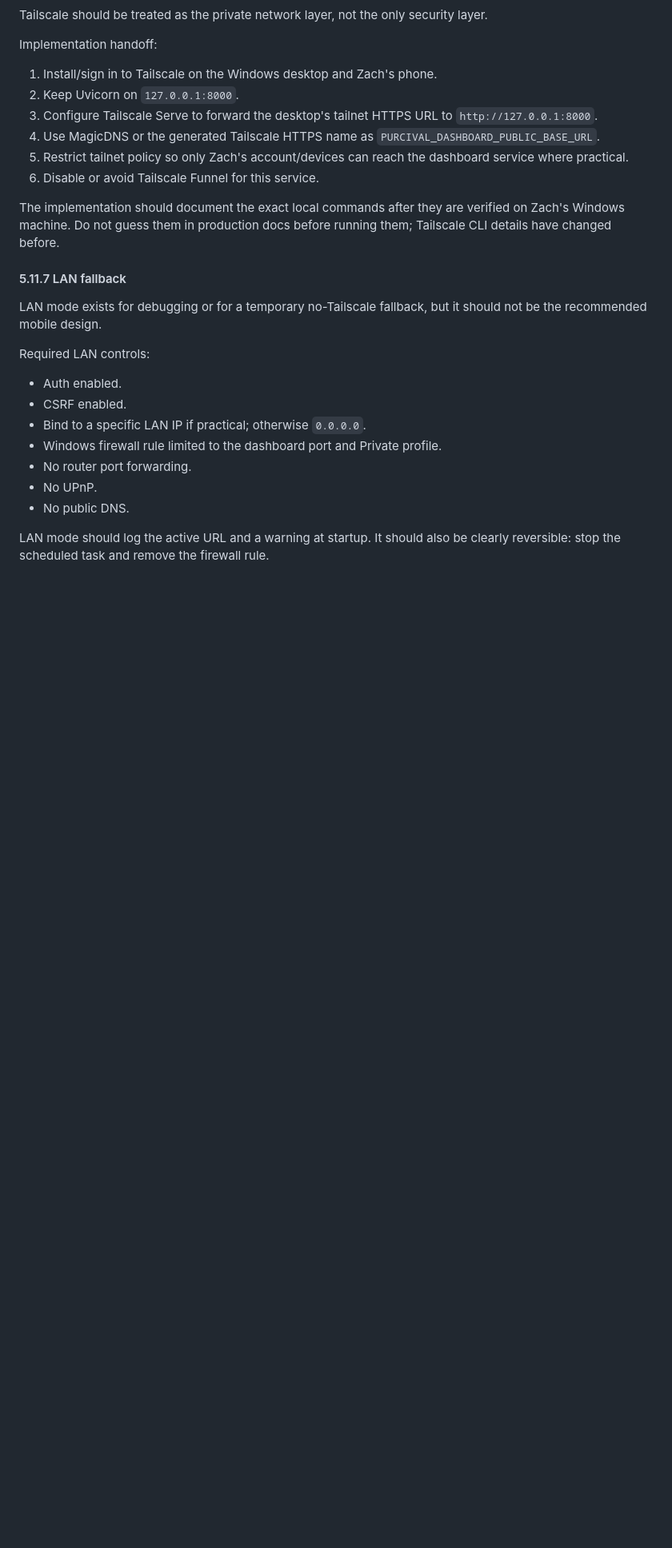
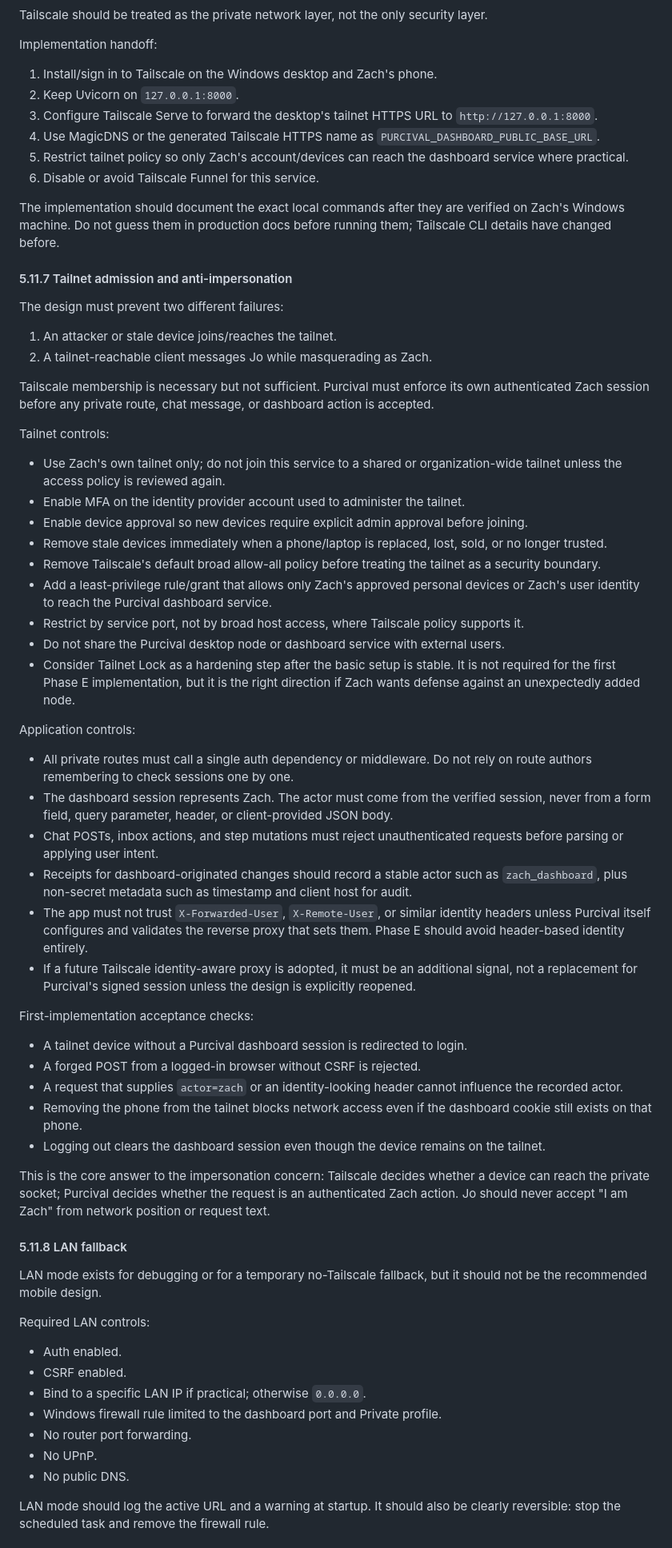
Before and after one commit to ztblick/Purcival, a Markdown page: Design/core_agent_reliability_redesign.md, the part around one of its changes. Shown at 80% size. GitHub-like rendering; blank space fills up the shorter version.

Commit message:
Tighten Phase E anti impersonation design

```diff
--- a/Design/core_agent_reliability_redesign.md
+++ b/Design/core_agent_reliability_redesign.md
@@ -777,7 +777,74 @@ The implementation should document the exact local commands after they are
 verified on Zach's Windows machine. Do not guess them in production docs before
 running them; Tailscale CLI details have changed before.
 
-#### 5.11.7 LAN fallback
+#### 5.11.7 Tailnet admission and anti-impersonation
+
+The design must prevent two different failures:
+
+1. An attacker or stale device joins/reaches the tailnet.
+2. A tailnet-reachable client messages Jo while masquerading as Zach.
+
+Tailscale membership is necessary but not sufficient. Purcival must enforce its
+own authenticated Zach session before any private route, chat message, or
+dashboard action is accepted.
+
+Tailnet controls:
+
+- Use Zach's own tailnet only; do not join this service to a shared or
+  organization-wide tailnet unless the access policy is reviewed again.
+- Enable MFA on the identity provider account used to administer the tailnet.
+- Enable device approval so new devices require explicit admin approval before
+  joining.
+- Remove stale devices immediately when a phone/laptop is replaced, lost, sold,
+  or no longer trusted.
+- Remove Tailscale's default broad allow-all policy before treating the tailnet
+  as a security boundary.
+- Add a least-privilege rule/grant that allows only Zach's approved personal
+  devices or Zach's user identity to reach the Purcival dashboard service.
+- Restrict by service port, not by broad host access, where Tailscale policy
+  supports it.
+- Do not share the Purcival desktop node or dashboard service with external
+  users.
+- Consider Tailnet Lock as a hardening step after the basic setup is stable.
+  It is not required for the first Phase E implementation, but it is the right
+  direction if Zach wants defense against an unexpectedly added node.
+
+Application controls:
+
+- All private routes must call a single auth dependency or middleware. Do not
+  rely on route authors remembering to check sessions one by one.
+- The dashboard session represents Zach. The actor must come from the verified
+  session, never from a form field, query parameter, header, or client-provided
+  JSON body.
+- Chat POSTs, inbox actions, and step mutations must reject unauthenticated
+  requests before parsing or applying user intent.
+- Receipts for dashboard-originated changes should record a stable actor such
+  as `zach_dashboard`, plus non-secret metadata such as timestamp and client
+  host for audit.
+- The app must not trust `X-Forwarded-User`, `X-Remote-User`, or similar
+  identity headers unless Purcival itself configures and validates the reverse
+  proxy that sets them. Phase E should avoid header-based identity entirely.
+- If a future Tailscale identity-aware proxy is adopted, it must be an
+  additional signal, not a replacement for Purcival's signed session unless the
+  design is explicitly reopened.
+
+First-implementation acceptance checks:
+
+- A tailnet device without a Purcival dashboard session is redirected to login.
+- A forged POST from a logged-in browser without CSRF is rejected.
+- A request that supplies `actor=zach` or an identity-looking header cannot
+  influence the recorded actor.
+- Removing the phone from the tailnet blocks network access even if the
+  dashboard cookie still exists on that phone.
+- Logging out clears the dashboard session even though the device remains on
+  the tailnet.
+
+This is the core answer to the impersonation concern: Tailscale decides whether
+a device can reach the private socket; Purcival decides whether the request is
+an authenticated Zach action. Jo should never accept "I am Zach" from network
+position or request text.
+
+#### 5.11.8 LAN fallback
 
 LAN mode exists for debugging or for a temporary no-Tailscale fallback, but it
 should not be the recommended mobile design.
```
Also changed, not shown: other parts of Design/core_agent_reliability_redesign.md (+22 -14 lines), PROGRESS.md (+3 -2 lines).
